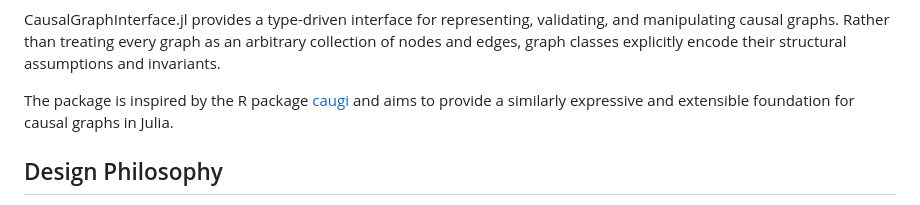
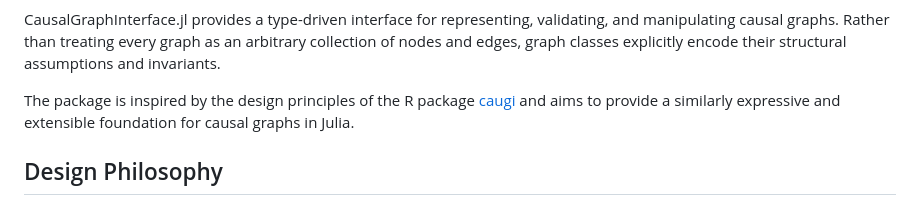
Before and after one commit to BjarkeHautop/CausalStructures.jl, a Markdown page: README.md, the part around the change. Rendered like a GitHub page.

Commit message:
Reword README

```diff
--- a/README.md
+++ b/README.md
@@ -18,9 +18,7 @@ validating, and manipulating causal graphs. Rather than treating every graph as
 an arbitrary collection of nodes and edges, graph classes explicitly encode
 their structural assumptions and invariants.
 
-The package is inspired by the R package [caugi](https://caugi.org/) and aims to
-provide a similarly expressive and extensible foundation for causal graphs in
-Julia.
+The package is inspired by the design principles of the R package [caugi](https://caugi.org/) and aims to provide a similarly expressive and extensible foundation for causal graphs in Julia.
 
 ## Design Philosophy
 
```
